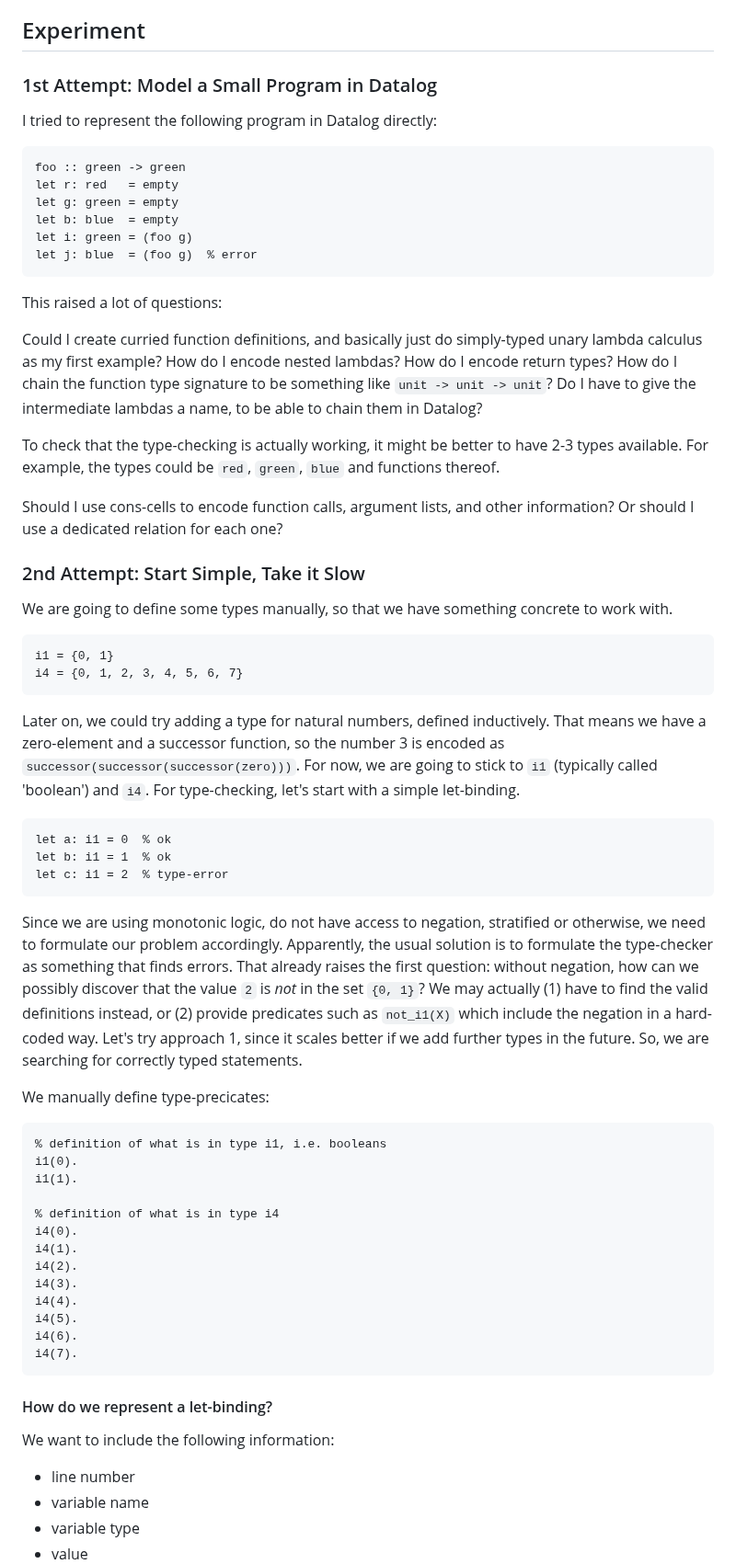
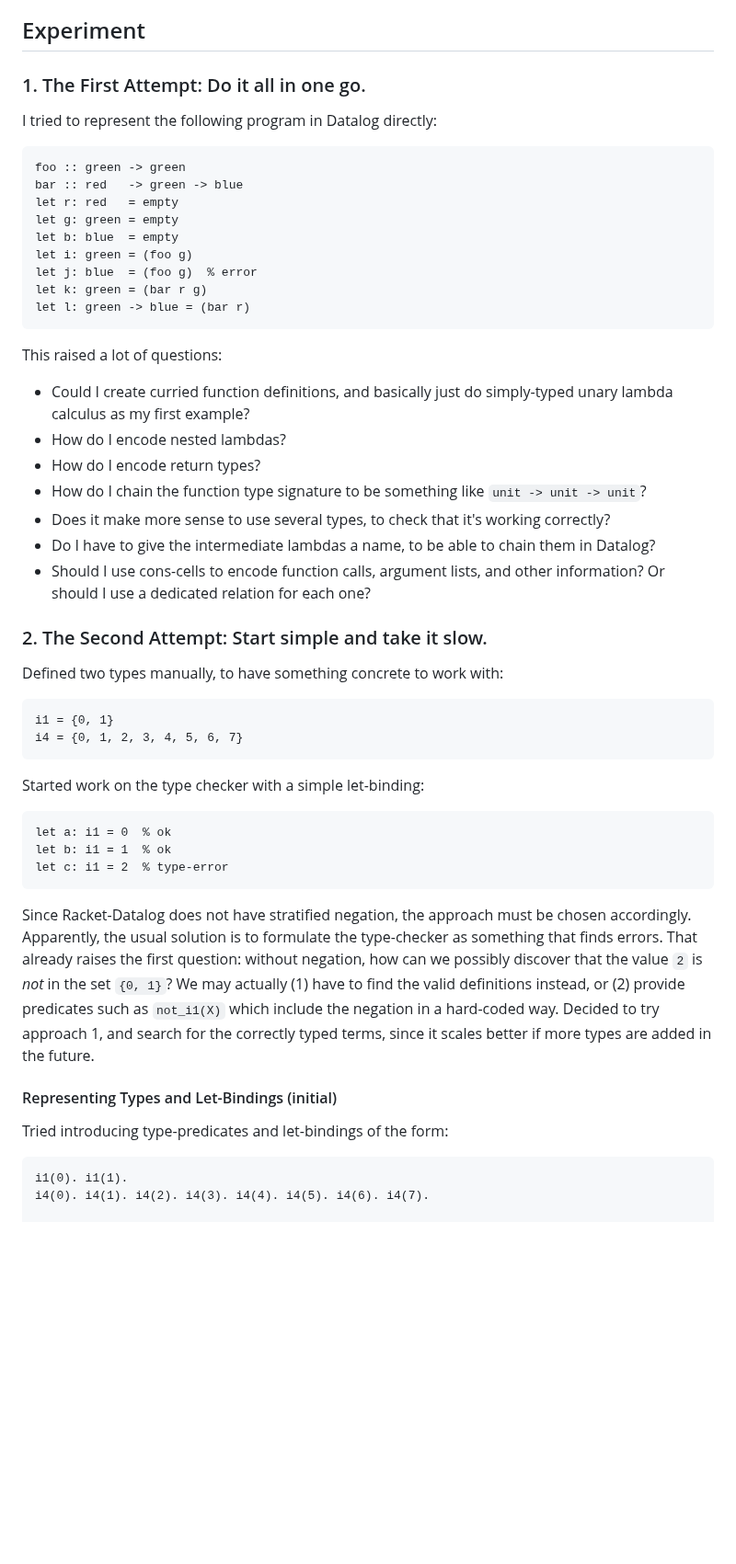
Before and after one commit to mnikander/lab, a Markdown page: 0009-typechecker-basics-in-datalog/readme.md, the part around one of its changes. Shown at 92% size. GitHub-like rendering; blank space fills up the shorter version.

````diff
--- a/0009-typechecker-basics-in-datalog/readme.md
+++ b/0009-typechecker-basics-in-datalog/readme.md
@@ -23,79 +23,54 @@ Date: 2025-12-26
 <!-- What did I do? -->
 <!-- How do you run the code? -->
 
-### 1st Attempt: Model a Small Program in Datalog
+### 1. The First Attempt: Do it all in one go.
 
 I tried to represent the following program in Datalog directly:
 ```
 foo :: green -> green
+bar :: red   -> green -> blue
 let r: red   = empty
 let g: green = empty
 let b: blue  = empty
 let i: green = (foo g)
 let j: blue  = (foo g)  % error
+let k: green = (bar r g)
+let l: green -> blue = (bar r)
 ```
 
 This raised a lot of questions:
+- Could I create curried function definitions, and basically just do simply-typed unary lambda calculus as my first example?
+- How do I encode nested lambdas?
+- How do I encode return types?
+- How do I chain the function type signature to be something like `unit -> unit -> unit`?
+- Does it make more sense to use several types, to check that it's working correctly?
+- Do I have to give the intermediate lambdas a name, to be able to chain them in Datalog?
+- Should I use cons-cells to encode function calls, argument lists, and other information? Or should I use a dedicated relation for each one?
 
-Could I create curried function definitions, and basically just do simply-typed unary lambda calculus as my first example?
-How do I encode nested lambdas?
-How do I encode return types?
-How do I chain the function type signature to be something like `unit -> unit -> unit`?
-Do I have to give the intermediate lambdas a name, to be able to chain them in Datalog?
+### 2. The Second Attempt: Start simple and take it slow.
 
-To check that the type-checking is actually working, it might be better to have 2-3 types available.
-For example, the types could be `red`, `green`, `blue` and functions thereof.
-
-Should I use cons-cells to encode function calls, argument lists, and other information?
-Or should I use a dedicated relation for each one?
-
-### 2nd Attempt: Start Simple, Take it Slow
-
-We are going to define some types manually, so that we have something concrete to work with.
-
+Defined two types manually, to have something concrete to work with:
 ```
 i1 = {0, 1}
 i4 = {0, 1, 2, 3, 4, 5, 6, 7}
 ```
-
-Later on, we could try adding a type for natural numbers, defined inductively.
-That means we have a zero-element and a successor function, so the number 3 is encoded as `successor(successor(successor(zero)))`.
-For now, we are going to stick to `i1` (typically called 'boolean') and `i4`.
-For type-checking, let's start with a simple let-binding.
-
+Started work on the type checker with a simple let-binding:
 ```
 let a: i1 = 0  % ok
 let b: i1 = 1  % ok
 let c: i1 = 2  % type-error
 ```
 
-Since we are using monotonic logic, do not have access to negation, stratified or otherwise, we need to formulate our problem accordingly.
+Since Racket-Datalog does not have stratified negation, the approach must be chosen accordingly.
 Apparently, the usual solution is to formulate the type-checker as something that finds errors.
 That already raises the first question: without negation, how can we possibly discover that the value `2` is _not_ in the set `{0, 1}`?
 We may actually (1) have to find the valid definitions instead, or (2) provide predicates such as `not_i1(X)` which include the negation in a hard-coded way.
-Let's try approach 1, since it scales better if we add further types in the future.
-So, we are searching for correctly typed statements.
+Decided to try approach 1, and search for the correctly typed terms, since it scales better if more types are added in the future.
 
-We manually define type-precicates:
+#### Representing Types and Let-Bindings (initial)
+
+Tried introducing type-predicates and let-bindings of the form:
 ```
-% definition of what is in type i1, i.e. booleans
-i1(0).
-i1(1).
+i1(0). i1(1).
+i4(0). i4(1). i4(2). i4(3). i4(4). i4(5). i4(6). i4(7).
 
-% definition of what is in type i4
-i4(0).
-i4(1).
-i4(2).
-i4(3).
-i4(4).
-i4(5).
-i4(6).
-i4(7).
-```
-#### How do we represent a let-binding?
-We want to include the following information:
-- line number
-- variable name
-- variable type
-- value
-
````
Also changed, not shown: other parts of 0009-typechecker-basics-in-datalog/readme.md (+32 -95 lines), 0009-typechecker-basics-in-datalog/detailed-notes.md (added, +278 -0 lines).
